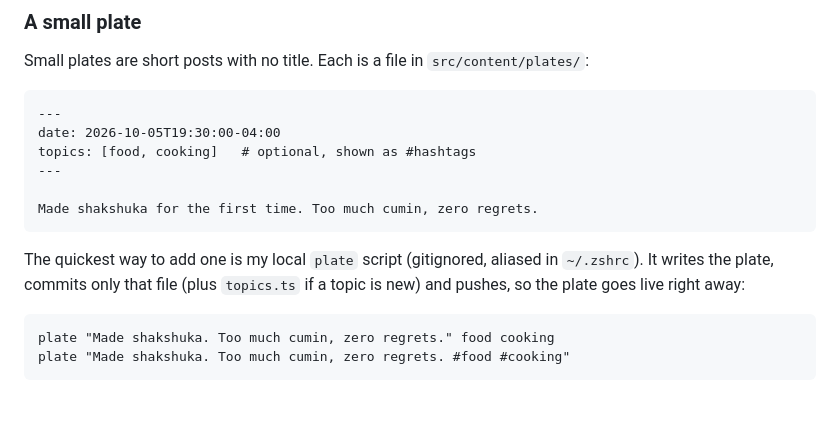
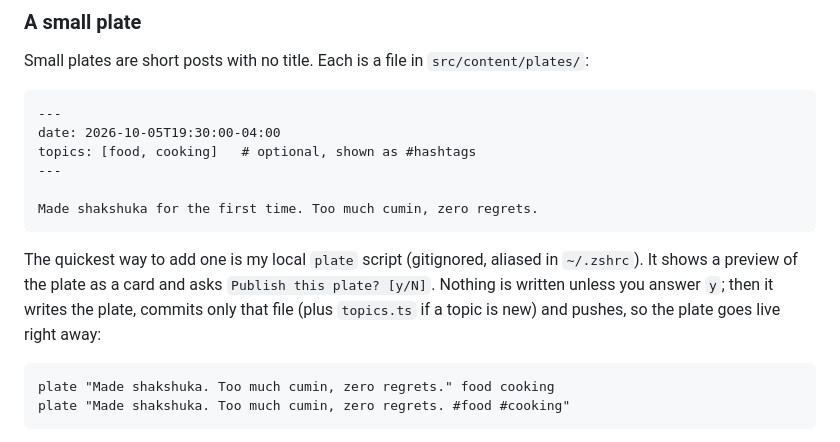
Before and after one commit to tominekan/musingsv2, a Markdown page: README.md, the part around the change. GitHub-like rendering; blank space fills up the shorter version.

Commit message:
Document the plate preview step in the README
Co-Authored-By: Claude Opus 5.5 <noreply@anthropic.com>

````diff
--- a/README.md
+++ b/README.md
@@ -54,7 +54,7 @@ topics: [food, cooking]   # optional, shown as #hashtags
 Made shakshuka for the first time. Too much cumin, zero regrets.
 ```
 
-The quickest way to add one is my local `plate` script (gitignored, aliased in `~/.zshrc`). It writes the plate, commits only that file (plus `topics.ts` if a topic is new) and pushes, so the plate goes live right away:
+The quickest way to add one is my local `plate` script (gitignored, aliased in `~/.zshrc`). It shows a preview of the plate as a card and asks `Publish this plate? [y/N]`. Nothing is written unless you answer `y`; then it writes the plate, commits only that file (plus `topics.ts` if a topic is new) and pushes, so the plate goes live right away:
 
 ```
 plate "Made shakshuka. Too much cumin, zero regrets." food cooking
````
